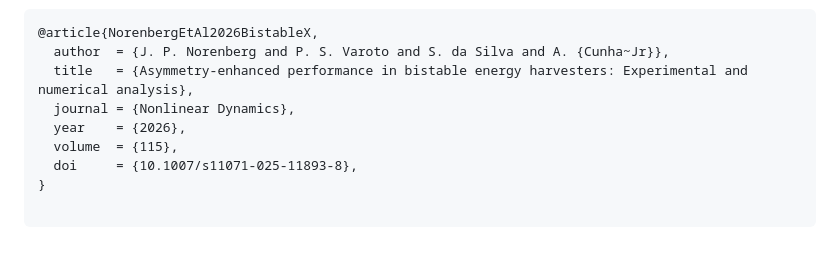
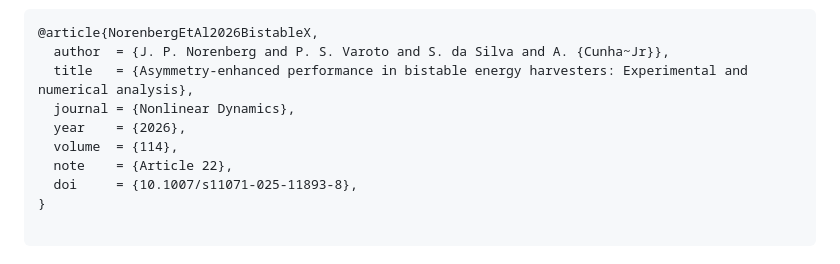
Before and after one commit to americocunhajr/BistableX, a Markdown page: README.md, the part around the change. GitHub-like rendering.

Commit message:
Correct BistableX citation to volume 114, article 22

```diff
--- a/README.md
+++ b/README.md
@@ -66,7 +66,8 @@ If you use **BistableX** data or results in your research, please cite the follo
   title   = {Asymmetry-enhanced performance in bistable energy harvesters: Experimental and numerical analysis},
   journal = {Nonlinear Dynamics},
   year    = {2026},
-  volume  = {115},
+  volume  = {114},
+  note    = {Article 22},
   doi     = {10.1007/s11071-025-11893-8},
 }
 
```
